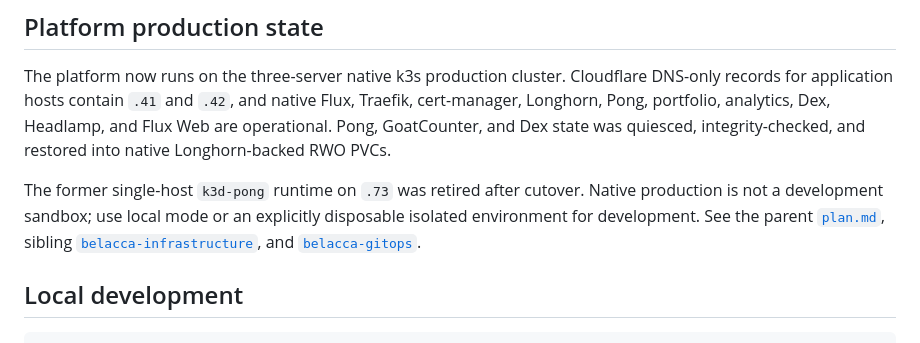
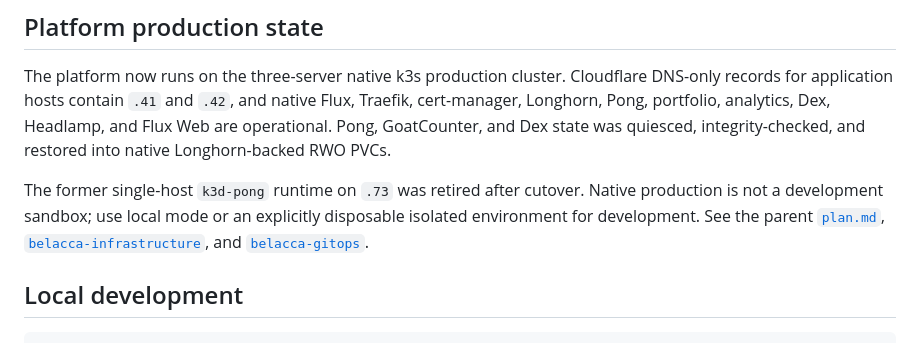
Before and after one commit to macel94/francesco-belacca-site, a Markdown page: README.md, the part around the change. GitHub-like rendering.

Commit message:
docs: align workspace repository links

```diff
--- a/README.md
+++ b/README.md
@@ -22,7 +22,7 @@ The former single-host `k3d-pong` runtime on `.73` was retired after cutover.
 Native production is not a development sandbox; use local mode or an explicitly
 disposable isolated environment for development. See the parent
 [`plan.md`](https://github.com/macel94/belacca-platform/blob/main/plan.md),
-sibling [`belacca-infrastructure`](https://github.com/macel94/belacca-infrastructure),
+[`belacca-infrastructure`](https://github.com/macel94/belacca-infrastructure),
 and [`belacca-gitops`](https://github.com/macel94/belacca-gitops).
 
 ## Local development
```
